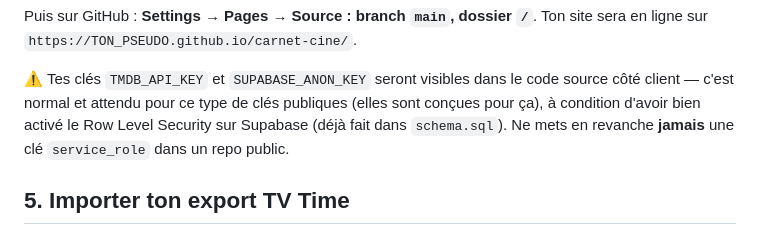
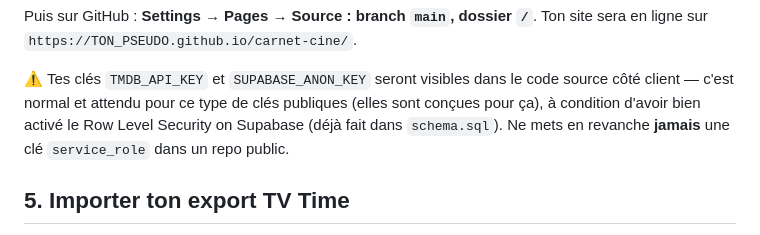
Before and after one commit to JordanMRT/carnet-cine, a Markdown page: README.md, the part around one of its changes. Drawn GitHub-style.

```diff
--- a/README.md
+++ b/README.md
@@ -113,7 +113,7 @@ Ton site sera en ligne sur `https://TON_PSEUDO.github.io/carnet-cine/`.
 ⚠️ Tes clés `TMDB_API_KEY` et `SUPABASE_ANON_KEY` seront visibles dans le
 code source côté client — c'est normal et attendu pour ce type de clés
 publiques (elles sont conçues pour ça), à condition d'avoir bien activé
-le Row Level Security sur Supabase (déjà fait dans `schema.sql`). Ne mets
+le Row Level Security on Supabase (déjà fait dans `schema.sql`). Ne mets
 en revanche **jamais** une clé `service_role` dans un repo public.
 
 ## 5. Importer ton export TV Time
```
Also changed, not shown: other parts of README.md (+4 -4 lines).
